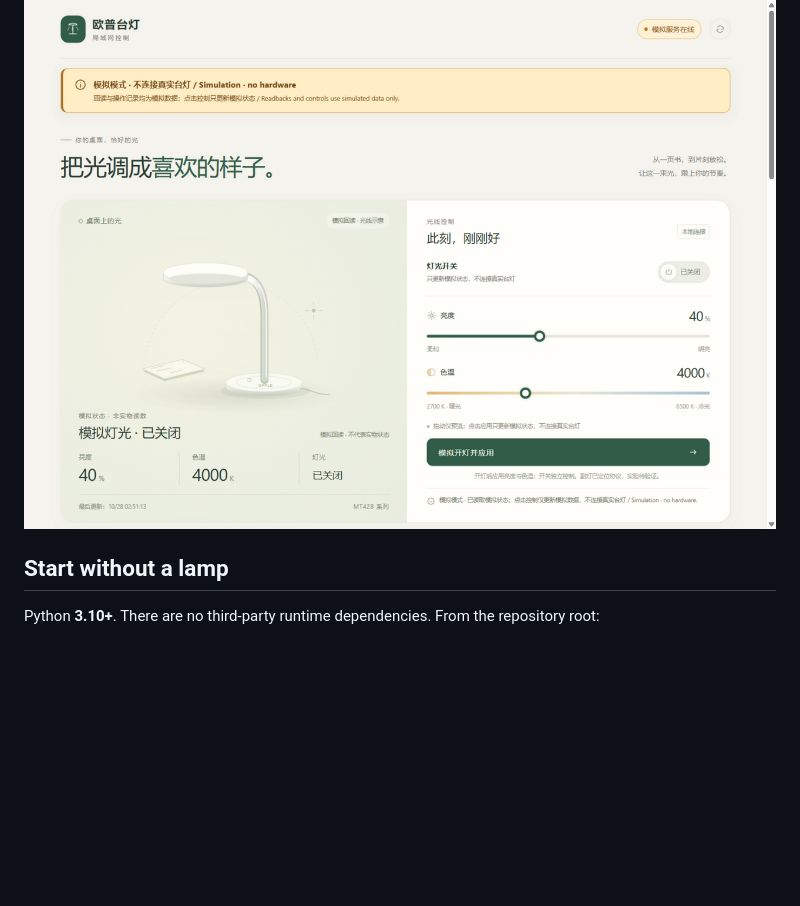
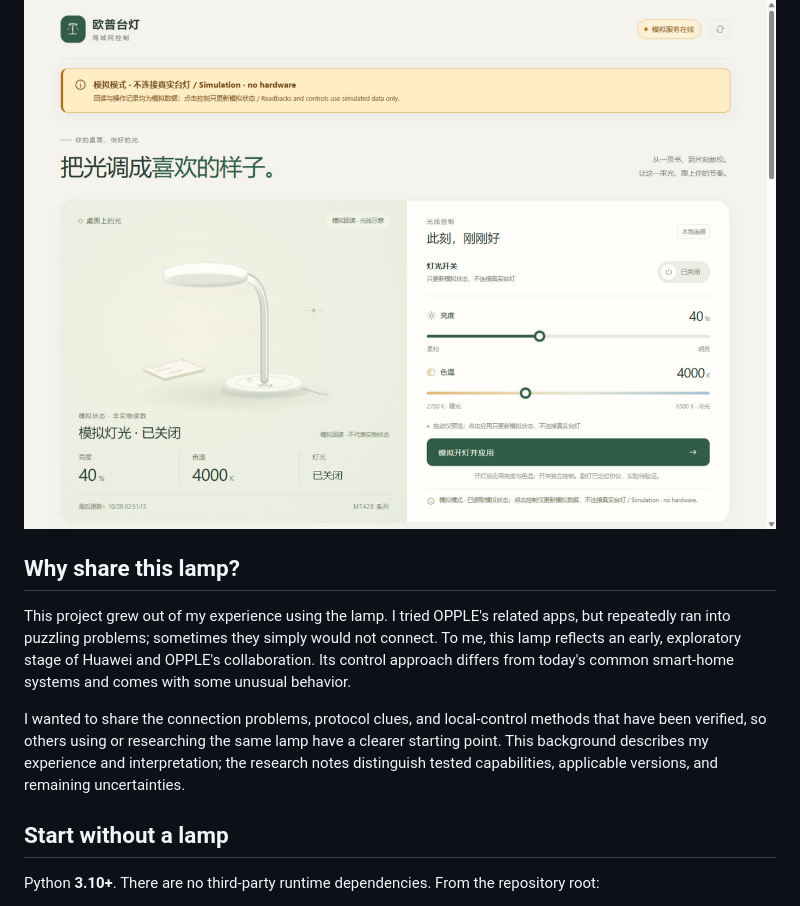
Before and after one commit to youli-naixu/opple-mt428-local, a Markdown page: README.md, the part around the change. GitHub-like rendering; blank space fills up the shorter version.

```diff
--- a/README.md
+++ b/README.md
@@ -11,6 +11,12 @@ This project collects the details that were missing from a generic “OPPLE supp
 Independent community research; not affiliated with, endorsed by, or sponsored by OPPLE, Huawei, Broadlink, or Home Assistant. No vendor APK, decompiled code, firmware, SDK, logo, credentials, or raw network captures are included.
 
 ![Web demo in simulation mode; no hardware connected](docs/images/demo-simulation.png)
+
+## Why share this lamp?
+
+This project grew out of my experience using the lamp. I tried OPPLE's related apps, but repeatedly ran into puzzling problems; sometimes they simply would not connect. To me, this lamp reflects an early, exploratory stage of Huawei and OPPLE's collaboration. Its control approach differs from today's common smart-home systems and comes with some unusual behavior.
+
+I wanted to share the connection problems, protocol clues, and local-control methods that have been verified, so others using or researching the same lamp have a clearer starting point. This background describes my experience and interpretation; the research notes distinguish tested capabilities, applicable versions, and remaining uncertainties.
 
 ## Start without a lamp
 
```
Also changed, not shown: README.zh-CN.md (+6 -0 lines).
